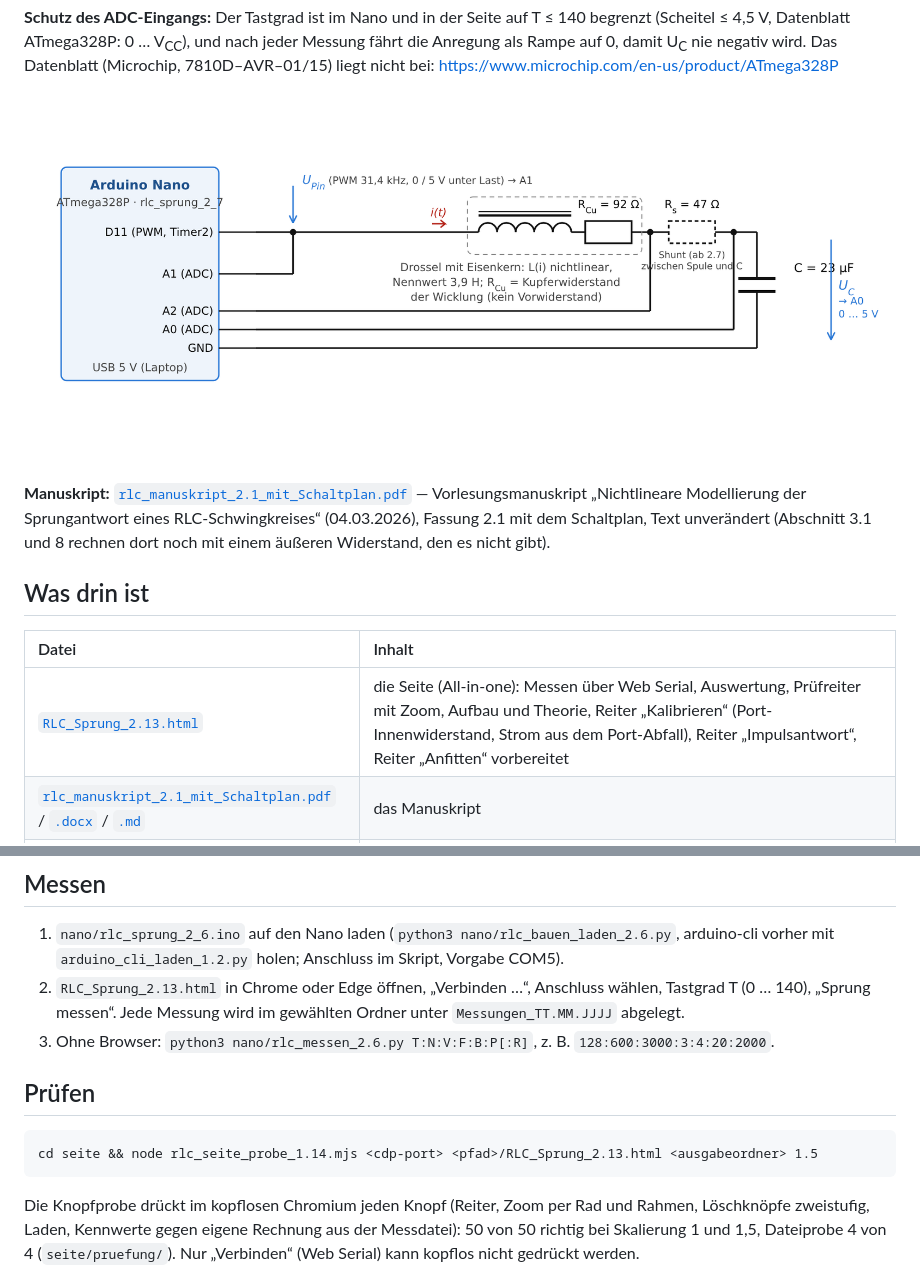
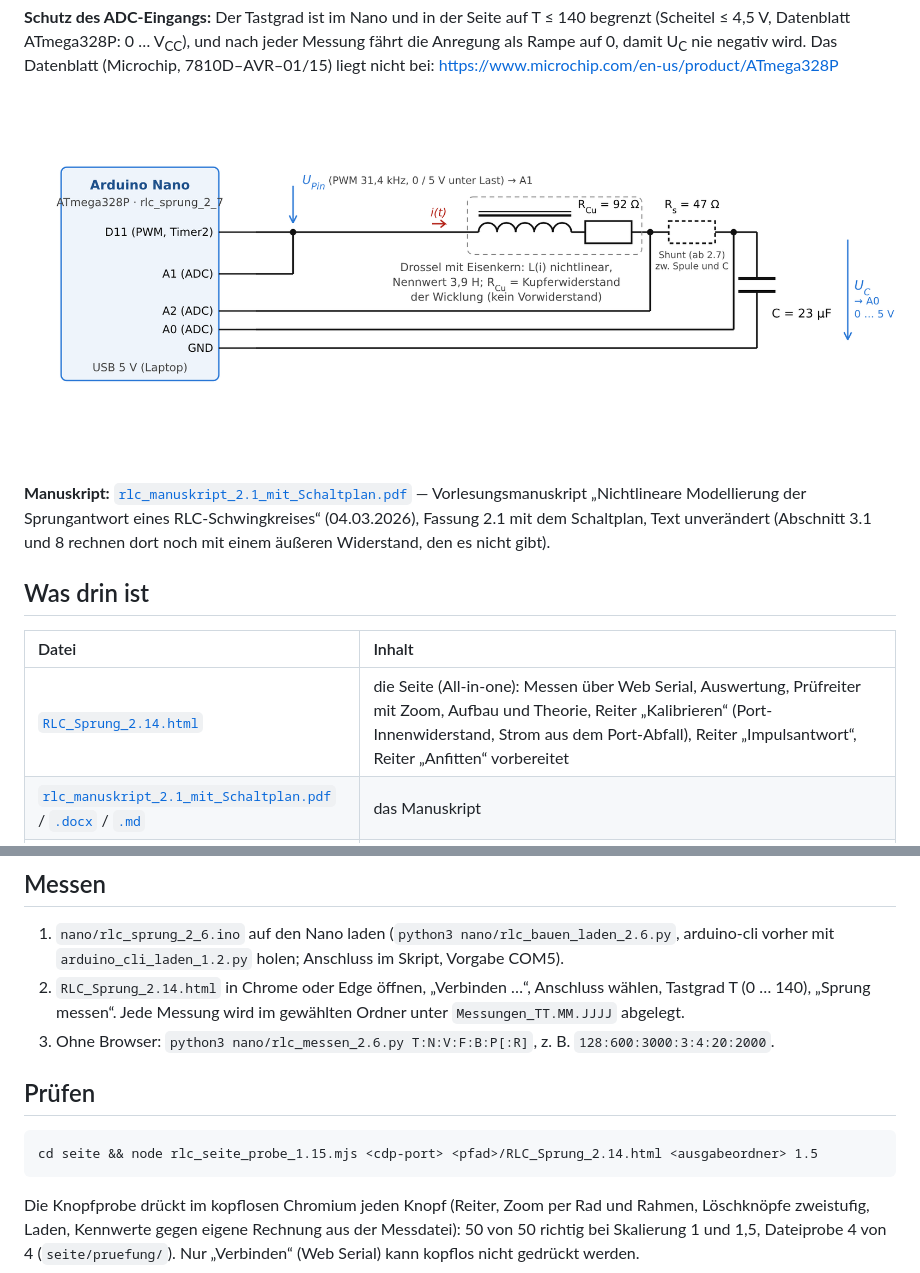
Before and after one commit to RalphWystup/Nichtlineares-RLC-Glied-Sprungantwort-mit-Arduino-Nano-messen-und-auswerten, a Markdown page: README.md, 2 parts joined by grey strips. Rendered like a GitHub page; pictures changed too: bilder/schaltplan_rlc_1.2.png (deleted), bilder/schaltplan_rlc_1.3.png (added).

```diff
--- a/README.md
+++ b/README.md
@@ -22,7 +22,7 @@ vom Strom abhängig, der Überschwingfaktor steigt mit der Anregung (1,54 bei T
 ATmega328P: 0 … V<sub>CC</sub>), und nach jeder Messung fährt die Anregung als Rampe auf 0, damit U<sub>C</sub> nie
 negativ wird. Das Datenblatt (Microchip, 7810D–AVR–01/15) liegt nicht bei: https://www.microchip.com/en-us/product/ATmega328P
 
-![Schaltplan](bilder/schaltplan_rlc_1.2.png)
+![Schaltplan](bilder/schaltplan_rlc_1.3.png)
 
 **Manuskript:** [`rlc_manuskript_2.1_mit_Schaltplan.pdf`](rlc_manuskript_2.1_mit_Schaltplan.pdf) — Vorlesungsmanuskript „Nichtlineare Modellierung der Sprungantwort eines
 RLC-Schwingkreises“ (04.03.2026), Fassung 2.1 mit dem Schaltplan, Text unverändert (Abschnitt 3.1 und 8 rechnen dort noch mit einem äußeren Widerstand, den es nicht gibt).
@@ -31,7 +31,7 @@ RLC-Schwingkreises“ (04.03.2026), Fassung 2.1 mit dem Schaltplan, Text unverä
 
 | Datei | Inhalt |
 |:--|:--|
-| [`RLC_Sprung_2.13.html`](RLC_Sprung_2.13.html) | die Seite (All-in-one): Messen über Web Serial, Auswertung, Prüfreiter mit Zoom, Aufbau und Theorie, Reiter „Kalibrieren“ (Port-Innenwiderstand, Strom aus dem Port-Abfall), Reiter „Impulsantwort“, Reiter „Anfitten“ vorbereitet |
+| [`RLC_Sprung_2.14.html`](RLC_Sprung_2.14.html) | die Seite (All-in-one): Messen über Web Serial, Auswertung, Prüfreiter mit Zoom, Aufbau und Theorie, Reiter „Kalibrieren“ (Port-Innenwiderstand, Strom aus dem Port-Abfall), Reiter „Impulsantwort“, Reiter „Anfitten“ vorbereitet |
 | [`rlc_manuskript_2.1_mit_Schaltplan.pdf`](rlc_manuskript_2.1_mit_Schaltplan.pdf) / [`.docx`](rlc_manuskript_2.1_mit_Schaltplan.docx) / [`.md`](rlc_manuskript_2.1_mit_Schaltplan.md) | das Manuskript |
 | `nano/` | `rlc_sprung_2_6.ino` (Firmware ohne Shunt) und `rlc_sprung_2_7.ino` (mit A2 = Spulenende, Strom über R_s = 47 Ω zwischen Spule und Kondensator), Befehl `M T N V F B P R`, 1 000 000 Bd; `rlc_bauen_laden_2.6/2.7.py` (arduino-cli, Board `arduino:avr:nano:cpu=atmega328old`), `rlc_messen_2.6/2.7.py` (Messen ohne Browser), `arduino_cli_laden_1.2.py` (arduino-cli portabel holen) |
 | `messungen/` | Messdateien 22.11.2026 (T = 128 und 140, Spalten k t_s s0 sH nH sL nL nF U_C_V U_H_V U_L_V U_E_V) und die Simulink-Messung vom 03.03.2026 |
@@ -42,12 +42,12 @@ RLC-Schwingkreises“ (04.03.2026), Fassung 2.1 mit dem Schaltplan, Text unverä
 ## Messen
 
 1. `nano/rlc_sprung_2_6.ino` auf den Nano laden (`python3 nano/rlc_bauen_laden_2.6.py`, arduino-cli vorher mit `arduino_cli_laden_1.2.py` holen; Anschluss im Skript, Vorgabe COM5).
-2. `RLC_Sprung_2.13.html` in Chrome oder Edge öffnen, „Verbinden …“, Anschluss wählen, Tastgrad T (0 … 140), „Sprung messen“. Jede Messung wird im gewählten Ordner unter `Messungen_TT.MM.JJJJ` abgelegt.
+2. `RLC_Sprung_2.14.html` in Chrome oder Edge öffnen, „Verbinden …“, Anschluss wählen, Tastgrad T (0 … 140), „Sprung messen“. Jede Messung wird im gewählten Ordner unter `Messungen_TT.MM.JJJJ` abgelegt.
 3. Ohne Browser: `python3 nano/rlc_messen_2.6.py T:N:V:F:B:P[:R]`, z. B. `128:600:3000:3:4:20:2000`.
 
 ## Prüfen
 
-    cd seite && node rlc_seite_probe_1.14.mjs <cdp-port> <pfad>/RLC_Sprung_2.13.html <ausgabeordner> 1.5
+    cd seite && node rlc_seite_probe_1.15.mjs <cdp-port> <pfad>/RLC_Sprung_2.14.html <ausgabeordner> 1.5
 
 Die Knopfprobe drückt im kopflosen Chromium jeden Knopf (Reiter, Zoom per Rad und Rahmen, Löschknöpfe zweistufig, Laden,
 Kennwerte gegen eigene Rechnung aus der Messdatei): 50 von 50 richtig bei Skalierung 1 und 1,5, Dateiprobe 4 von 4
```
Also changed, not shown: 20 other files.
